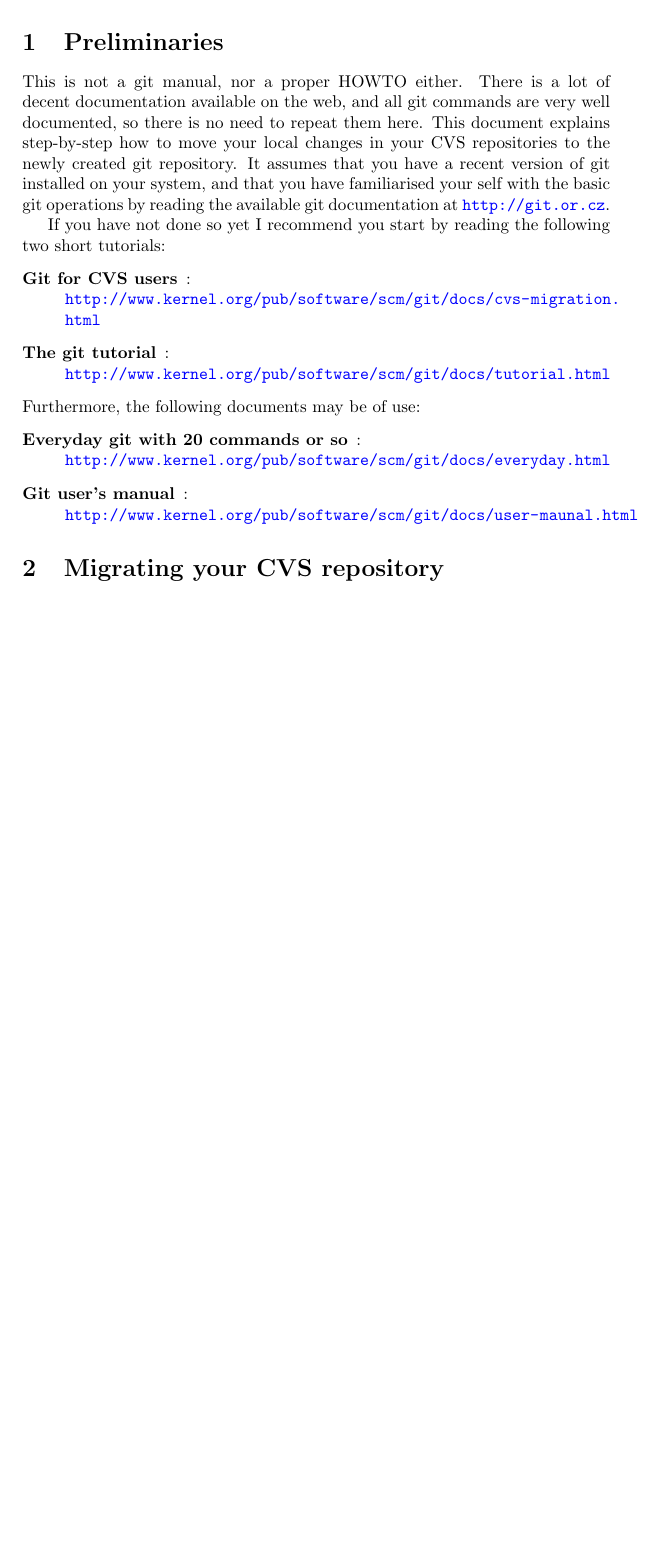
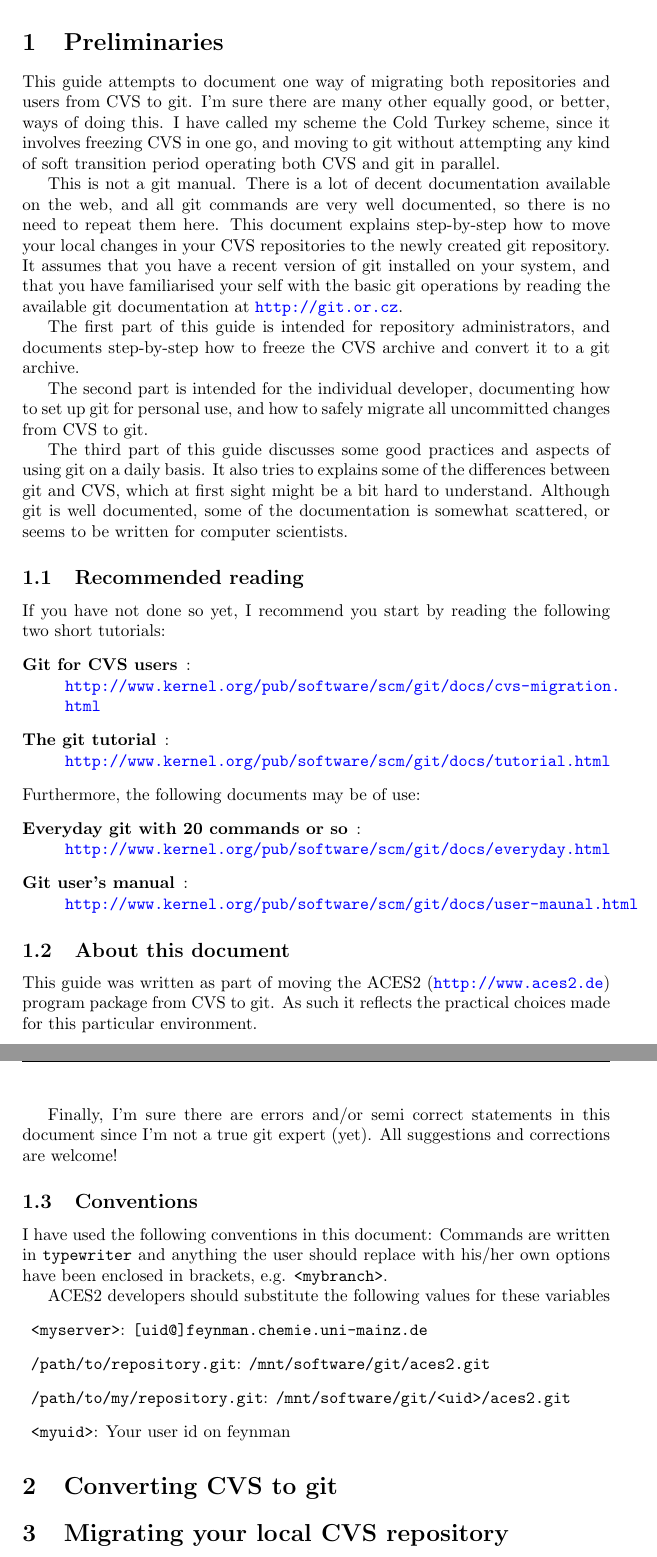
Before and after one commit to juselius/git-guides, a LaTeX CV (CVS2git.tex): part of page 2 of 8 before the commit and two parts of pages 2 and 3 of 9 after it, the two joined at a grey line, cut so that both start at the same text, the shorter picture padded with empty space. Compiled offline with pdfLaTeX.

Commit message:
Started the more complete and general version

```diff
--- a/CVS2git.tex
+++ b/CVS2git.tex
@@ -38,7 +38,14 @@ Corrections and improvements are most welcome via e-mail using the
 \maketitle
 
 \section{Preliminaries}
-This is not a git manual, nor a proper HOWTO either. There is a lot of decent
+This guide attempts to document one way of migrating both repositories and
+users from  CVS to git.
+I'm sure there are many other equally good, or better, ways of doing
+this. I have called my scheme the Cold Turkey scheme, since it involves
+freezing CVS in one go, and moving to git without attempting any kind of soft
+transition period operating both CVS and git in parallel.
+
+This is not a git manual. There is a lot of decent
 documentation available on the web, and all git commands are very well
 documented, so there is no need to repeat them here.
 This document explains step-by-step how to move your local changes
@@ -47,12 +54,23 @@ you have a recent version of git installed on your system, and that you have
 familiarised your self with the basic git operations by reading the available
 git documentation at \url{http://git.or.cz}.
 
-%The second part of this guide explains some of the differences between git and
-%CVS, which at first sight might be a bit hard to understand. Although git is
-%well documented, some of the documentation is somewhat scattered, or seems to
-%be written for computer scientists.
+The first part of this guide is intended for repository administrators, and
+documents step-by-step how to freeze the CVS archive and convert it to a git
+archive.
 
-If you have not done so yet I
+The second part is intended for the individual developer, documenting how to
+set up git for personal use, and how to safely migrate all uncommitted changes
+from CVS to git.
+
+The third part of this guide discusses some good practices and aspects of
+using git on a daily basis.
+It also tries to explains some of the differences between git and
+CVS, which at first sight might be a bit hard to understand. Although git is
+well documented, some of the documentation is somewhat scattered, or seems to
+be written for computer scientists.
+
+\subsection{Recommended reading}
+If you have not done so yet, I
 recommend you start by reading the following two short tutorials:
 \begin{description}
 \item[Git for CVS users]:\\
@@ -68,7 +86,32 @@ Furthermore, the following documents may be of use:
 \url{http://www.kernel.org/pub/software/scm/git/docs/user-maunal.html}
 \end{description}
 
-\section{Migrating your CVS repository}
+\subsection{About this document}
+This guide was written as part of moving the ACES2 (\url{http://www.aces2.de})
+program package from CVS to git. As such it reflects the
+practical choices made for this particular environment.
+
+Finally, I'm sure there are errors and/or semi correct statements in this
+document since I'm not a true git expert (yet). All suggestions and
+corrections are welcome!
+
+\subsection{Conventions}
+I have used the following conventions in this document: Commands are written
+in {\tt typewriter} and anything the user should replace with his/her own
+options have been enclosed in brackets, e.g. {\tt <mybranch>}.
+
+ACES2 developers should substitute the following values for these variables
+\begin{description}
+  \item{\tt <myserver>}: {\tt [uid@]feynman.chemie.uni-mainz.de}
+  \item{\tt /path/to/repository.git}: {\tt /mnt/software/git/aces2.git}
+  \item{\tt /path/to/my/repository.git}: {\tt /mnt/software/git/<uid>/aces2.git}
+  \item{\tt <myuid>}: Your user id on feynman
+\end{description}
+
+\section{Converting CVS to git}
+
+
+\section{Migrating your local CVS repository}
 \subsection{Before you start}
 Before doing anything else, I suggest that you setup some default
 configuration variables for git. Git uses a number of config files, system
```
Also changed, not shown: CVS2git.tex (10 more changed lines).
